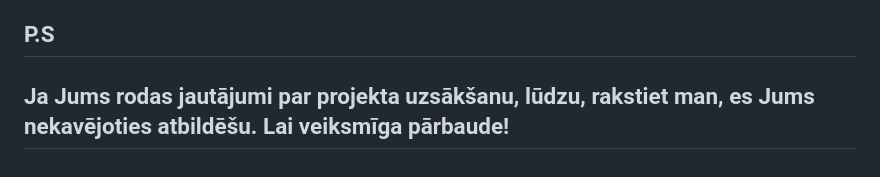
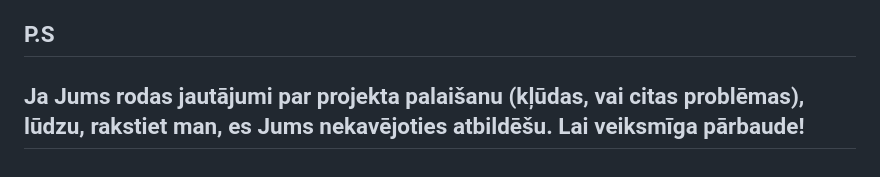
Before and after one commit to Andreyka9999/tech_task_public_platform, a Markdown page: README.md, the part around the change. Rendered like a GitHub page.

```diff
--- a/README.md
+++ b/README.md
@@ -190,4 +190,4 @@ Parasti tiek izvietots kā parasts Laravel API (PHP-FPM + Nginx/Apache). Neaizmi
 
 
 ## P.S
-## Ja Jums rodas jautājumi par projekta uzsākšanu, lūdzu, rakstiet man, es Jums nekavējoties atbildēšu. Lai veiksmīga pārbaude!
+## Ja Jums rodas jautājumi par projekta palaišanu (kļūdas, vai citas problēmas), lūdzu, rakstiet man, es Jums nekavējoties atbildēšu. Lai veiksmīga pārbaude!
```
